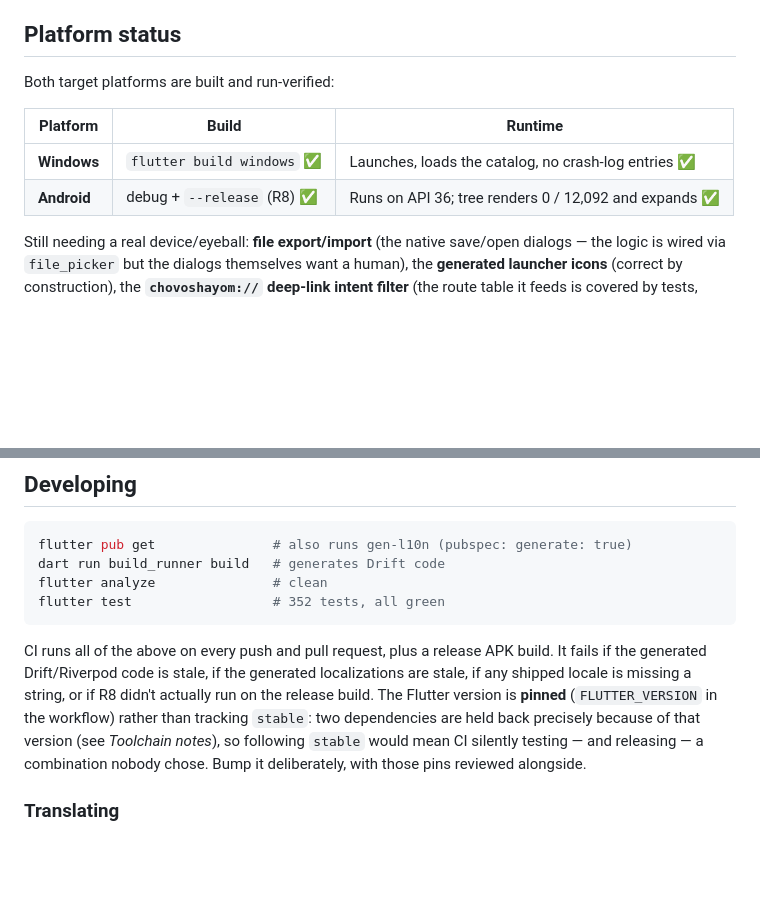
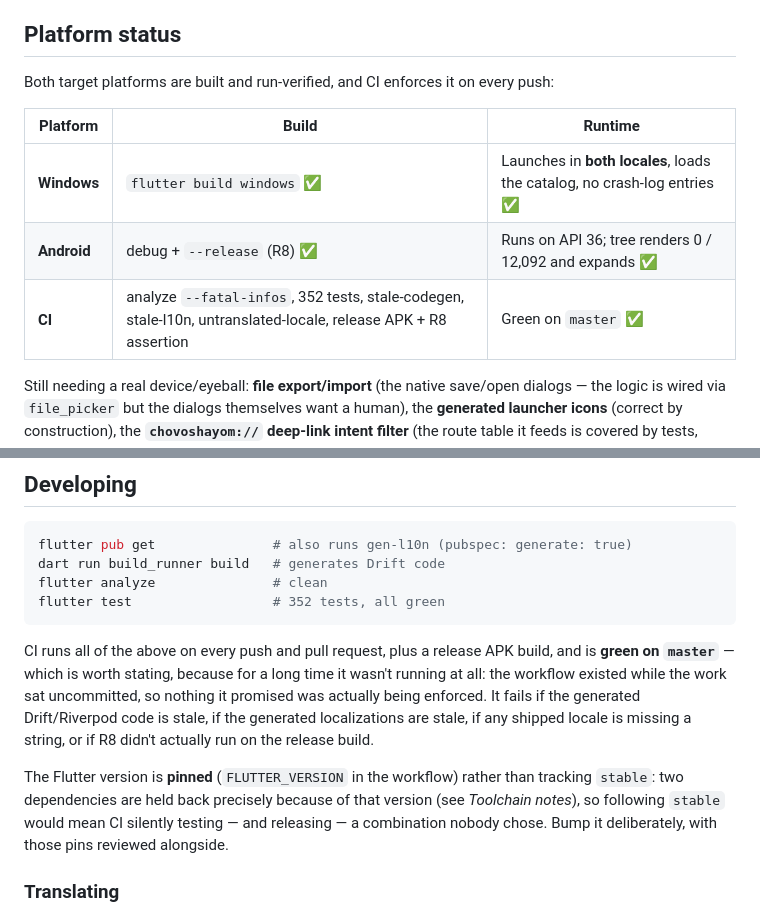
Before and after one commit to SYKhayyat/Chovos_Hayom, a Markdown page: README.md, 2 parts joined by grey strips. Rendered like a GitHub page; blank space fills up the shorter version.

Commit message:
docs: record that CI is green, which closes the first blocker
The number-one item in the original production-readiness assessment was not a
bug: it was that none of the work was in version control or had been through CI.
85 uncommitted files, 6 unpushed commits, and a workflow that existed but had
never once run against the code it was supposed to guard — so every promise it
made ("the analyzer is clean", "the suite is green", "R8 really ran") was
unenforced.

That is now closed. Everything is committed and pushed, and the workflow is
green on master: analyze --fatal-infos, 352 tests, the stale-codegen and
stale-localizations checks, the untranslated-locale gate, and a release APK
whose R8 mapping file is asserted to exist. With FLUTTER_VERSION pinned, a
Flutter release can no longer quietly change what any of that was run against.

README says so where it describes CI and in the platform table; fixes.md says so
at the head of the round-three record, next to the assessment it answers.

Co-Authored-By: Claude Opus 4.8 (1M context) <noreply@anthropic.com>

````diff
--- a/README.md
+++ b/README.md
@@ -212,12 +212,13 @@ calendar) · `file_picker` (backup) · `shared_preferences` (settings) · `path_
 
 ## Platform status
 
-Both target platforms are built and run-verified:
+Both target platforms are built and run-verified, and CI enforces it on every push:
 
 | Platform | Build | Runtime |
 |---|---|---|
-| **Windows** | `flutter build windows` ✅ | Launches, loads the catalog, no crash-log entries ✅ |
+| **Windows** | `flutter build windows` ✅ | Launches in **both locales**, loads the catalog, no crash-log entries ✅ |
 | **Android** | debug + `--release` (R8) ✅ | Runs on API 36; tree renders 0 / 12,092 and expands ✅ |
+| **CI** | analyze `--fatal-infos`, 352 tests, stale-codegen, stale-l10n, untranslated-locale, release APK + R8 assertion | Green on `master` ✅ |
 
 Still needing a real device/eyeball: **file export/import** (the native save/open dialogs — the
 logic is wired via `file_picker` but the dialogs themselves want a human), the **generated launcher
@@ -268,13 +269,16 @@ flutter analyze               # clean
 flutter test                  # 352 tests, all green
 ```
 
-CI runs all of the above on every push and pull request, plus a release APK build. It fails if the
-generated Drift/Riverpod code is stale, if the generated localizations are stale, if any shipped
-locale is missing a string, or if R8 didn't actually run on the release build. The Flutter version
-is **pinned** (`FLUTTER_VERSION` in the workflow) rather than tracking `stable`: two dependencies
-are held back precisely because of that version (see *Toolchain notes*), so following `stable` would
-mean CI silently testing — and releasing — a combination nobody chose. Bump it deliberately, with
-those pins reviewed alongside.
+CI runs all of the above on every push and pull request, plus a release APK build, and is **green on
+`master`** — which is worth stating, because for a long time it wasn't running at all: the workflow
+existed while the work sat uncommitted, so nothing it promised was actually being enforced. It fails
+if the generated Drift/Riverpod code is stale, if the generated localizations are stale, if any
+shipped locale is missing a string, or if R8 didn't actually run on the release build.
+
+The Flutter version is **pinned** (`FLUTTER_VERSION` in the workflow) rather than tracking `stable`:
+two dependencies are held back precisely because of that version (see *Toolchain notes*), so
+following `stable` would mean CI silently testing — and releasing — a combination nobody chose. Bump
+it deliberately, with those pins reviewed alongside.
 
 ### Translating
 
````
Also changed, not shown: fixes.md (+7 -1 lines).
